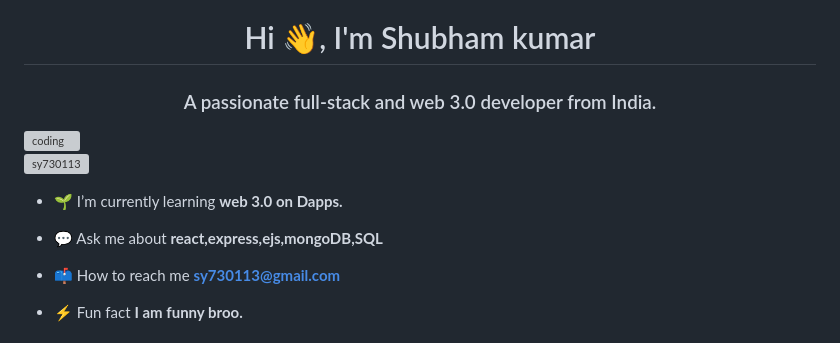
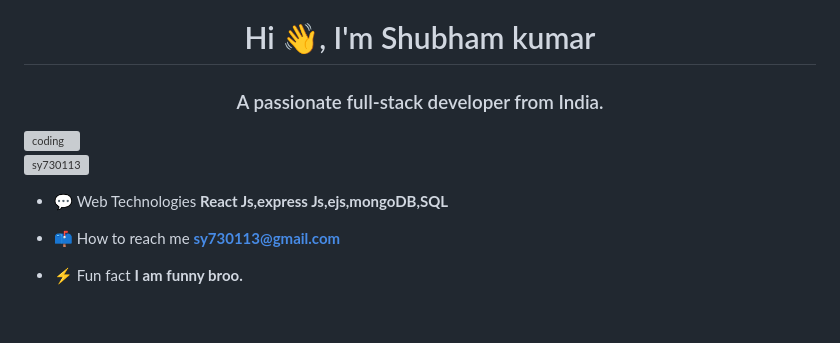
Before and after one commit to sy730113/sy730113, a Markdown page: README.md, the part around the change. GitHub-like rendering; blank space fills up the shorter version; grey boxes are pictures that could not be loaded.

Commit message:
Update introduction and learning topics in README

```diff
--- a/README.md
+++ b/README.md
@@ -1,13 +1,13 @@
 <h1 align="center">Hi 👋, I'm Shubham kumar</h1>
-<h3 align="center">A passionate full-stack and web 3.0 developer from India.</h3>
+<h3 align="center">A passionate full-stack developer from India.</h3>
 <img align="right" alt="coding" width="400px" src="https://th.bing.com/th/id/OIP.KWHy2rVMCL0en0nTVZjwcwHaFj?w=259&h=194&c=7&r=0&o=5&dpr=1.5&pid=1.7">
 
 
 <p align="left"> <img src="https://komarev.com/ghpvc/?username=sy730113&label=Profile%20views&color=0e75b6&style=flat" alt="sy730113" /> </p>
 
-- 🌱 I’m currently learning **web 3.0 on Dapps.**
 
-- 💬 Ask me about **react,express,ejs,mongoDB,SQL**
+
+- 💬 Web Technologies **React Js,express Js,ejs,mongoDB,SQL**
 
 - 📫 How to reach me **sy730113@gmail.com**
 
```
